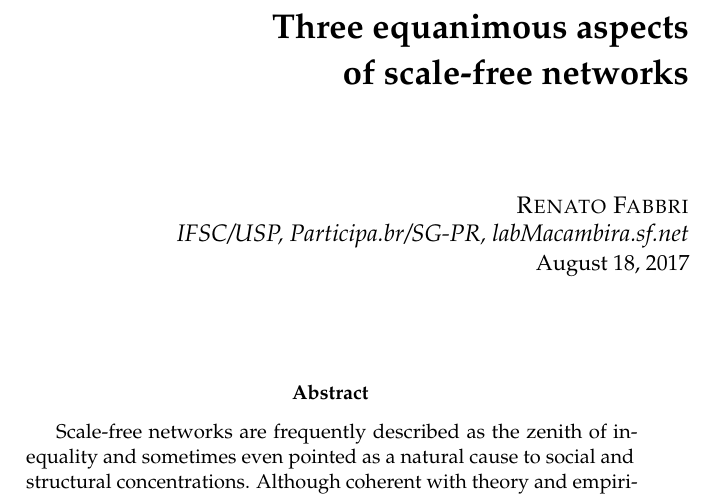
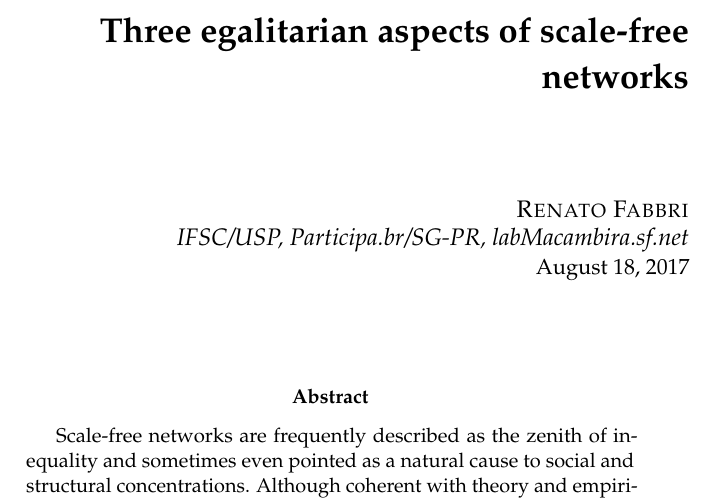
Before and after one commit to ttm/equanimousScalefree, a LaTeX thesis (essay.tex): part of page 1 of 4, cut so that both start at the same text. Compiled offline with pdfLaTeX.

Commit message:
finished first draft

```diff
--- a/essay.tex
+++ b/essay.tex
@@ -132,7 +132,7 @@
 %   TITLE
 %----------------------------------------------------------------------------------------
 
-\title{\textbf{Three equanimous aspects\\of scale-free networks}\\ % Title
+\title{\textbf{Three egalitarian aspects of scale-free networks}\\ % Title
 %a natural collective focus\\on the collective being} % Subtitle
 %a collective and natural focus\\ on self-transparency
 } % Subtitle
```
